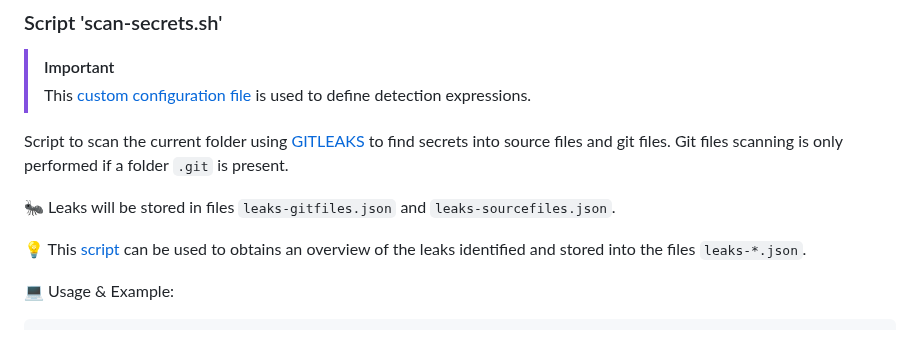
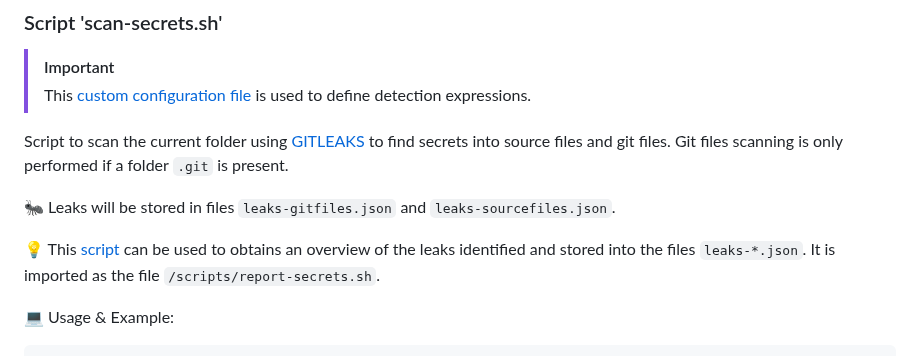
Before and after one commit to righettod/toolbox-codescan, a Markdown page: README.md, the part around the change. GitHub-like rendering.

```diff
--- a/README.md
+++ b/README.md
@@ -51,7 +51,7 @@ Script to scan the current folder using [GITLEAKS](https://github.com/gitleaks/g
 
 🐜 Leaks will be stored in files `leaks-gitfiles.json` and `leaks-sourcefiles.json`.
 
-💡 This [script](https://github.com/righettod/toolbox-pentest-web/blob/master/scripts/generate-report-gitleaks.py) can be used to obtains an overview of the leaks identified and stored into the files `leaks-*.json`.
+💡 This [script](https://github.com/righettod/toolbox-pentest-web/blob/master/scripts/generate-report-gitleaks.py) can be used to obtains an overview of the leaks identified and stored into the files `leaks-*.json`. It is imported as the file `/scripts/report-secrets.sh`.
 
 💻 Usage & Example:
 
```
